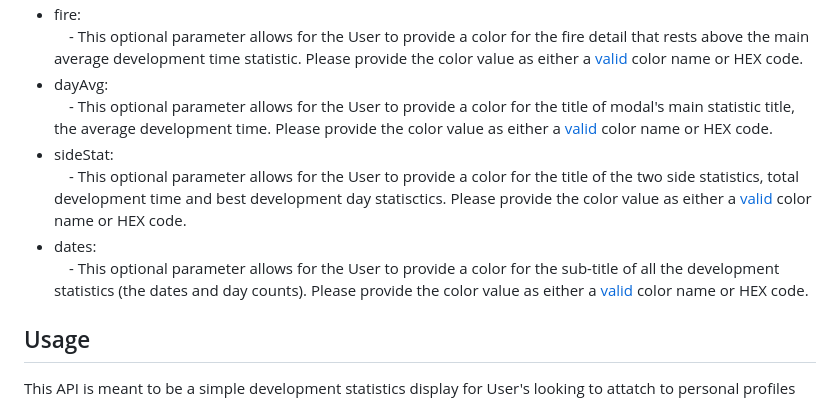
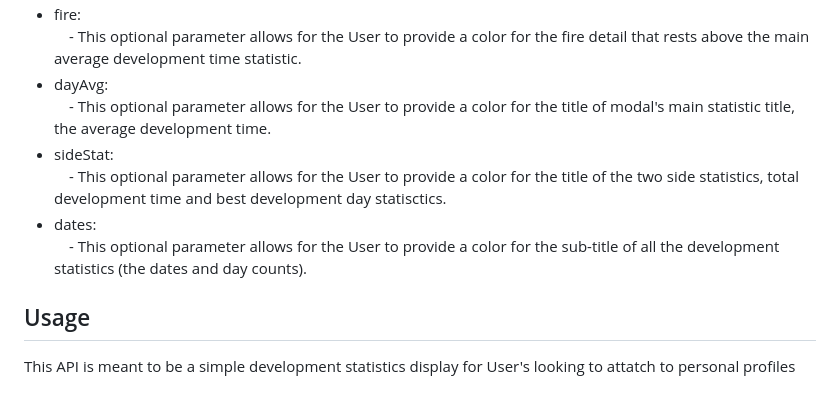
Before and after one commit to GreenJ84/greenj-readme-statistics, a Markdown page: src/wakatime/WakaTime_Info.md, the part around one of its changes. Rendered like a GitHub page.

```diff
--- a/src/wakatime/WakaTime_Info.md
+++ b/src/wakatime/WakaTime_Info.md
@@ -209,22 +220,22 @@ Here are basic Markdown implementations of the WakaTime routes image rendering
         <li>
             fire:
             <br/>
-            &emsp;- This optional parameter allows for the User to provide a color for the fire detail that rests above the main average development time statistic. Please provide the color value as either a <a href="../Server_Details.md">valid </a> color name or HEX code.
+            &emsp;- This optional parameter allows for the User to provide a color for the fire detail that rests above the main average development time statistic.
         </li>
         <li>
             dayAvg:
             <br/>
-            &emsp;- This optional parameter allows for the User to provide a color for the title of modal's main statistic title, the average development time. Please provide the color value as either a <a href="../Server_Details.md">valid </a> color name or HEX code.
+            &emsp;- This optional parameter allows for the User to provide a color for the title of modal's main statistic title, the average development time.
         </li>
         <li>
             sideStat:
             <br/>
-            &emsp;- This optional parameter allows for the User to provide a color for the title of the two side statistics, total development time and best development day statisctics. Please provide the color value as either a <a href="../Server_Details.md">valid </a> color name or HEX code.
+            &emsp;- This optional parameter allows for the User to provide a color for the title of the two side statistics, total development time and best development day statisctics.
         </li>
         <li>
             dates:
             <br/>
-            &emsp;- This optional parameter allows for the User to provide a color for the sub-title of all the development statistics (the dates and day counts). Please provide the color value as either a <a href="../Server_Details.md">valid </a> color name or HEX code.
+            &emsp;- This optional parameter allows for the User to provide a color for the sub-title of all the development statistics (the dates and day counts).
         </li>
     </ul>
 </p>
```
Also changed, not shown: other parts of src/wakatime/WakaTime_Info.md (+30 -19 lines).
